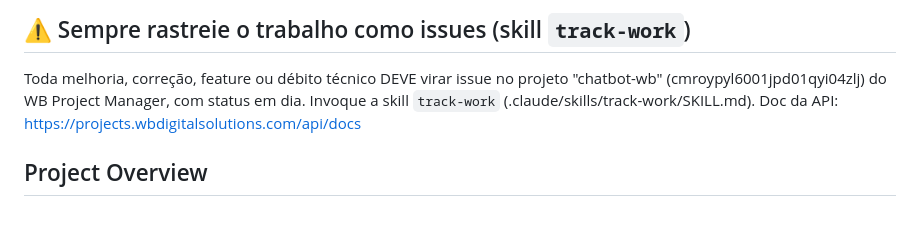
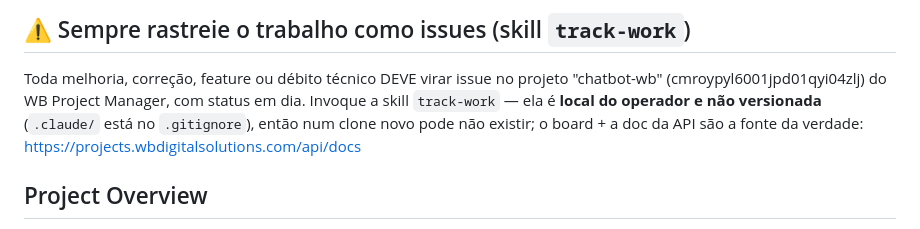
Before and after one commit to wbrunovieira/chatbotWBDigitalSolutionsLangGraph, a Markdown page: CLAUDE.md, the part around the change. Drawn GitHub-style.

Commit message:
docs: Note track-work skill is local-only (not versioned)
Resolve the CLAUDE.md <-> .gitignore contradiction from PR #7 senior review:
the rule pointed at .claude/skills/track-work/SKILL.md, which the same PR
gitignores, so it would dangle in a fresh clone. Clarify the skill is
operator-local and the board + API docs are the source of truth.

Co-Authored-By: Claude Opus 4.8 (1M context) <noreply@anthropic.com>

```diff
--- a/CLAUDE.md
+++ b/CLAUDE.md
@@ -5,8 +5,9 @@ This file provides guidance to Claude Code (claude.ai/code) when working with co
 ## ⚠️ Sempre rastreie o trabalho como issues (skill `track-work`)
 Toda melhoria, correção, feature ou débito técnico DEVE virar issue no projeto
 "chatbot-wb" (cmroypyl6001jpd01qyi04zlj) do WB Project Manager, com status em dia.
-Invoque a skill `track-work` (.claude/skills/track-work/SKILL.md). Doc da API:
-https://projects.wbdigitalsolutions.com/api/docs
+Invoque a skill `track-work` — ela é **local do operador e não versionada**
+(`.claude/` está no `.gitignore`), então num clone novo pode não existir; o board +
+a doc da API são a fonte da verdade: https://projects.wbdigitalsolutions.com/api/docs
 
 ## Project Overview
 
```
